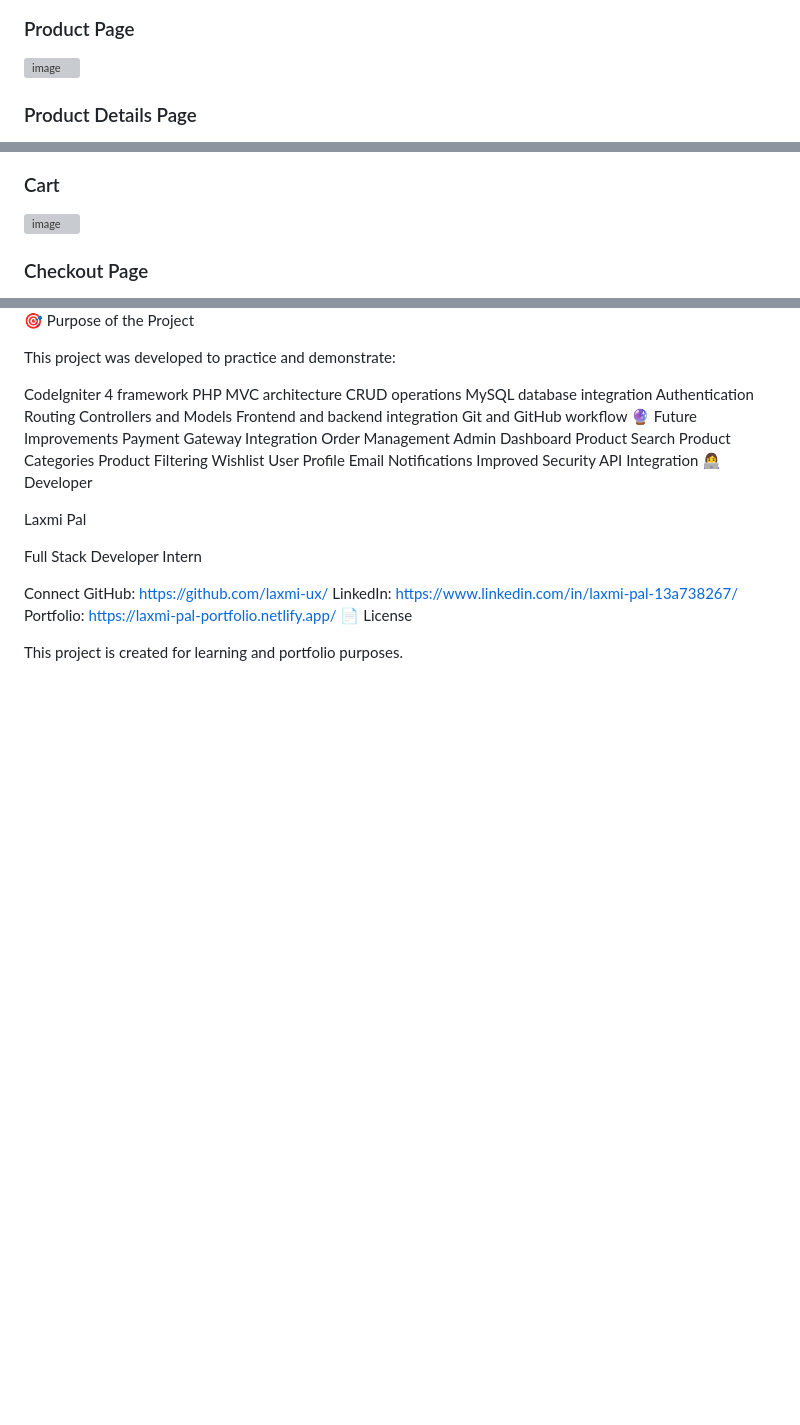
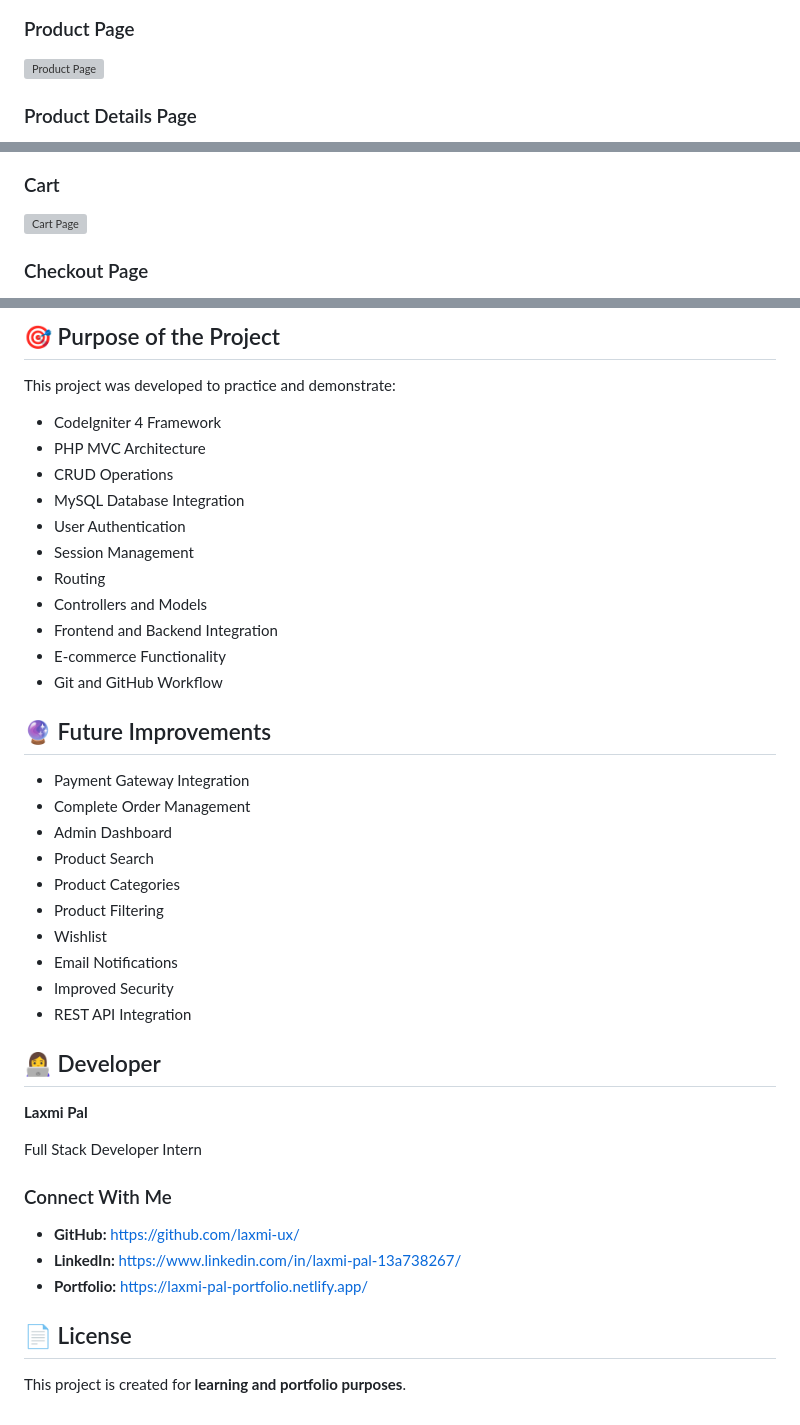
Before and after one commit to laxmi-ux/codeigniter4-ecommerce-project, a Markdown page: README.md, 3 parts joined by grey strips. Drawn GitHub-style; blank space fills up the shorter version; grey boxes are pictures that could not be loaded.

```diff
--- a/README.md
+++ b/README.md
@@ -171,5 +268,6 @@ Checkout
 
 ### Product Page
-<img width="1360" height="631" alt="image" src="https://github.com/user-attachments/assets/5b1fcbff-83d2-4d4d-bae9-dda317c876c3" />
+
+<img width="1360" height="631" alt="Product Page" src="https://github.com/user-attachments/assets/5b1fcbff-83d2-4d4d-bae9-dda317c876c3" />
 
 ### Product Details Page
@@ -178,5 +276,6 @@ Checkout
 
 ### Cart
-<img width="1365" height="635" alt="image" src="https://github.com/user-attachments/assets/e496b56a-9c9d-4478-85ee-8a93d0a98db4" />
+
+<img width="1365" height="635" alt="Cart Page" src="https://github.com/user-attachments/assets/e496b56a-9c9d-4478-85ee-8a93d0a98db4" />
 
 ### Checkout Page
@@ -189,39 +288,45 @@ Checkout
 
-🎯 Purpose of the Project
+## 🎯 Purpose of the Project
 
 This project was developed to practice and demonstrate:
 
-CodeIgniter 4 framework
-PHP MVC architecture
-CRUD operations
-MySQL database integration
-Authentication
-Routing
-Controllers and Models
-Frontend and backend integration
-Git and GitHub workflow
-🔮 Future Improvements
-Payment Gateway Integration
-Order Management
-Admin Dashboard
-Product Search
-Product Categories
-Product Filtering
-Wishlist
-User Profile
-Email Notifications
-Improved Security
-API Integration
-👩‍💻 Developer
+* CodeIgniter 4 Framework
+* PHP MVC Architecture
+* CRUD Operations
+* MySQL Database Integration
+* User Authentication
+* Session Management
+* Routing
+* Controllers and Models
+* Frontend and Backend Integration
+* E-commerce Functionality
+* Git and GitHub Workflow
 
-Laxmi Pal
+## 🔮 Future Improvements
+
+* Payment Gateway Integration
+* Complete Order Management
+* Admin Dashboard
+* Product Search
+* Product Categories
+* Product Filtering
+* Wishlist
+* Email Notifications
+* Improved Security
+* REST API Integration
+
+## 👩‍💻 Developer
+
+**Laxmi Pal**
 
 Full Stack Developer Intern
 
-Connect
-GitHub: https://github.com/laxmi-ux/
-LinkedIn: https://www.linkedin.com/in/laxmi-pal-13a738267/
-Portfolio: https://laxmi-pal-portfolio.netlify.app/
-📄 License
+### Connect With Me
 
-This project is created for learning and portfolio purposes.
+* **GitHub:** https://github.com/laxmi-ux/
+* **LinkedIn:** https://www.linkedin.com/in/laxmi-pal-13a738267/
+* **Portfolio:** https://laxmi-pal-portfolio.netlify.app/
+
+## 📄 License
+
+This project is created for **learning and portfolio purposes**.
```
Also changed, not shown: other parts of README.md (+173 -76 lines).
